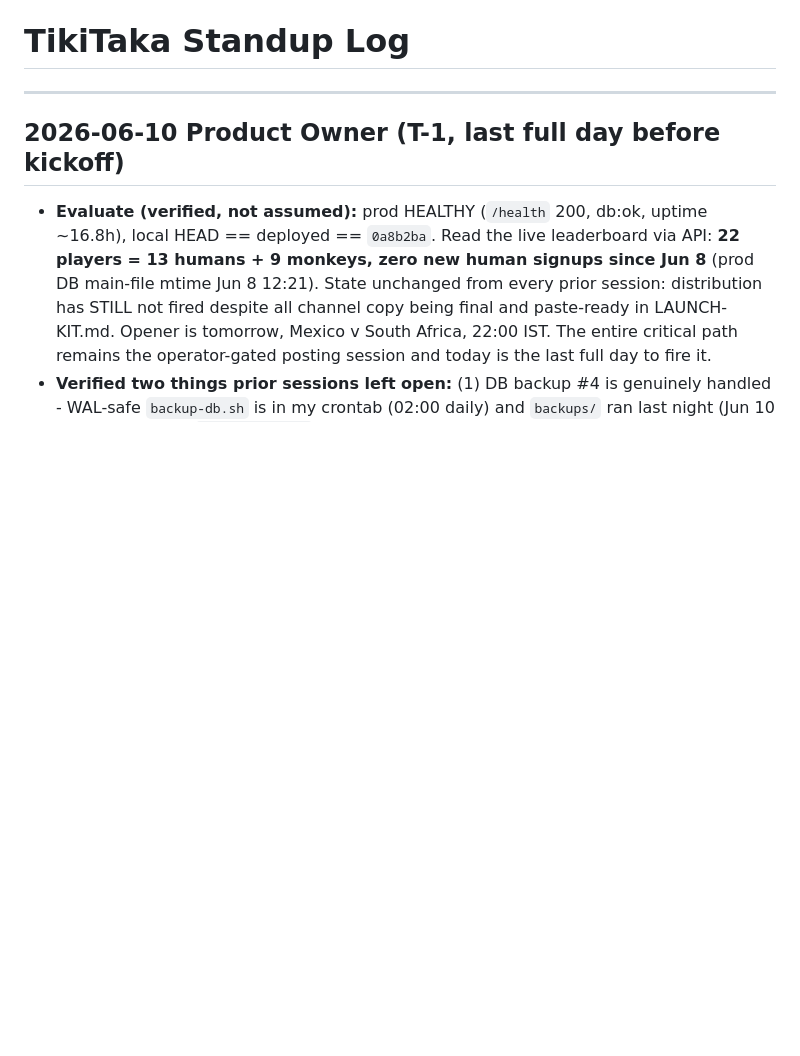
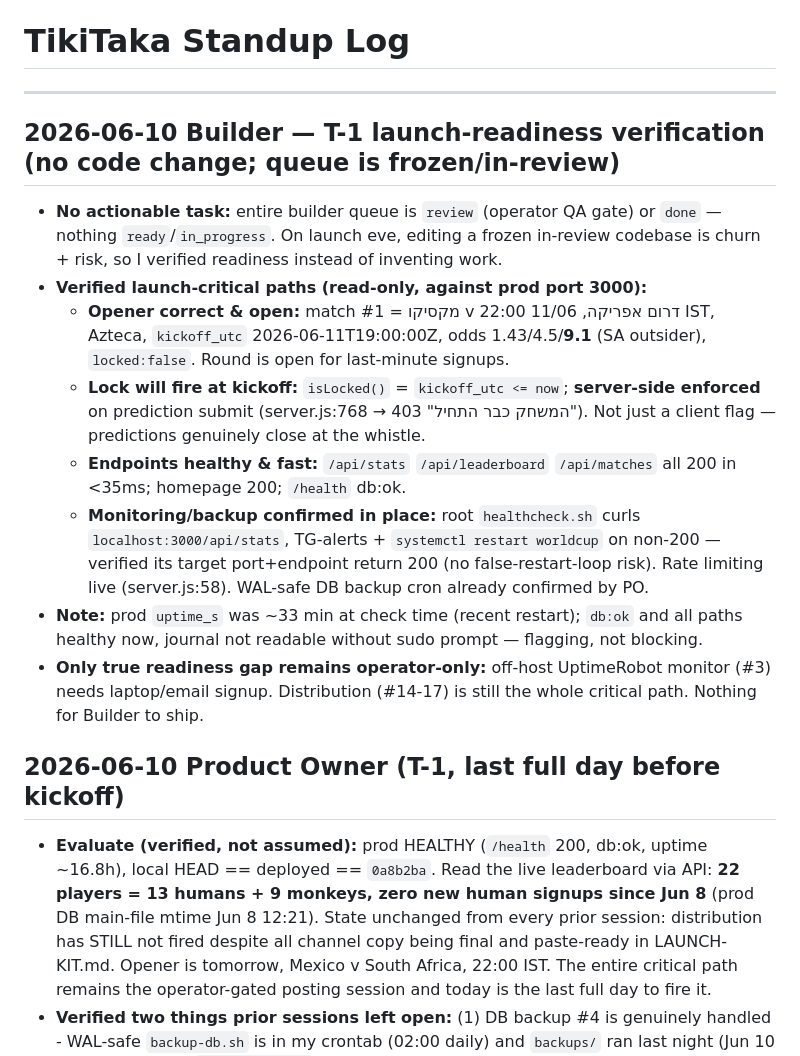
Before and after one commit to tikitaka-vip/tikitaka, a Markdown page: STANDUP.md, the part around the change. Drawn GitHub-style; blank space fills up the shorter version.

Commit message:
Update STANDUP: Builder T-1 launch-readiness verification (no code change)
Co-Authored-By: Claude Opus 4.8 (1M context) <noreply@anthropic.com>

```diff
--- a/STANDUP.md
+++ b/STANDUP.md
@@ -1,6 +1,16 @@
 # TikiTaka Standup Log
 
 ---
+
+## 2026-06-10 Builder — T-1 launch-readiness verification (no code change; queue is frozen/in-review)
+- **No actionable task:** entire builder queue is `review` (operator QA gate) or `done` — nothing `ready`/`in_progress`. On launch eve, editing a frozen in-review codebase is churn + risk, so I verified readiness instead of inventing work.
+- **Verified launch-critical paths (read-only, against prod port 3000):**
+  - **Opener correct & open:** match #1 = מקסיקו v דרום אפריקה, 11/06 22:00 IST, Azteca, `kickoff_utc` 2026-06-11T19:00:00Z, odds 1.43/4.5/**9.1** (SA outsider), `locked:false`. Round is open for last-minute signups.
+  - **Lock will fire at kickoff:** `isLocked()` = `kickoff_utc <= now`; **server-side enforced** on prediction submit (server.js:768 → 403 "המשחק כבר התחיל"). Not just a client flag — predictions genuinely close at the whistle.
+  - **Endpoints healthy & fast:** `/api/stats` `/api/leaderboard` `/api/matches` all 200 in <35ms; homepage 200; `/health` db:ok.
+  - **Monitoring/backup confirmed in place:** root `healthcheck.sh` curls `localhost:3000/api/stats`, TG-alerts + `systemctl restart worldcup` on non-200 — verified its target port+endpoint return 200 (no false-restart-loop risk). Rate limiting live (server.js:58). WAL-safe DB backup cron already confirmed by PO.
+- **Note:** prod `uptime_s` was ~33 min at check time (recent restart); `db:ok` and all paths healthy now, journal not readable without sudo prompt — flagging, not blocking.
+- **Only true readiness gap remains operator-only:** off-host UptimeRobot monitor (#3) needs laptop/email signup. Distribution (#14-17) is still the whole critical path. Nothing for Builder to ship.
 
 ## 2026-06-10 Product Owner (T-1, last full day before kickoff)
 - **Evaluate (verified, not assumed):** prod HEALTHY (`/health` 200, db:ok, uptime ~16.8h), local HEAD == deployed == `0a8b2ba`. Read the live leaderboard via API: **22 players = 13 humans + 9 monkeys, zero new human signups since Jun 8** (prod DB main-file mtime Jun 8 12:21). State unchanged from every prior session: distribution has STILL not fired despite all channel copy being final and paste-ready in LAUNCH-KIT.md. Opener is tomorrow, Mexico v South Africa, 22:00 IST. The entire critical path remains the operator-gated posting session and today is the last full day to fire it.
```
